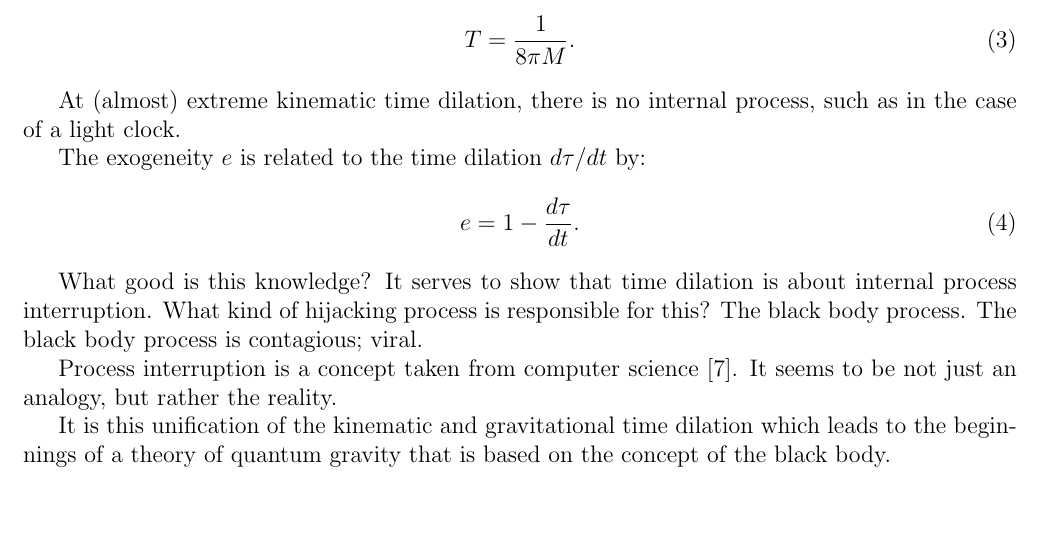
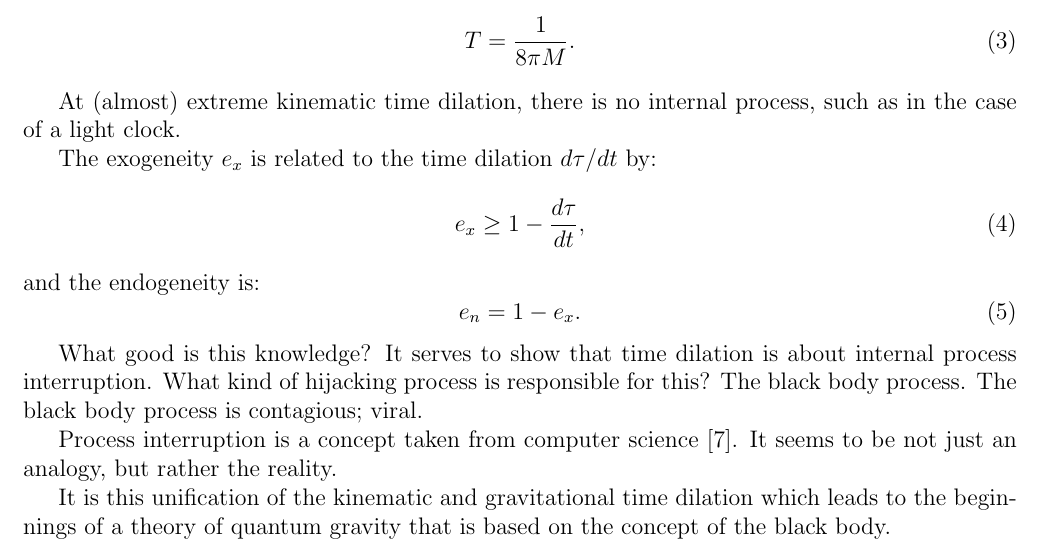
Before and after one commit to sjhalayka/papers, a LaTeX paper (spectrum_paper/main.tex): part of page 3 of 4, cut so that both start at the same text, the shorter picture padded with empty space. Compiled offline with pdfLaTeX.

Commit message:
Add files via upload

```diff
--- a/spectrum_paper/main.tex
+++ b/spectrum_paper/main.tex
@@ -130,9 +132,13 @@ T = \frac{1}{8 \pi M}.
 
 At (almost) extreme kinematic time dilation, there is no internal process, such as in the case of a light clock.
 
-The exogeneity $e$ is related to the time dilation $d\tau / dt$ by:
+The exogeneity $e_x$ is related to the time dilation $d\tau / dt$ by:
 \begin{equation}
-e = 1 - \frac{d\tau}{dt}.
+e_x \geq 1 - \frac{d\tau}{dt},
+\end{equation}
+and the endogeneity is:
+\begin{equation}
+e_n = 1 - e_x.
 \end{equation}
 
 What good is this knowledge? It serves to show that time dilation is about internal process interruption. What kind of hijacking process is responsible for this? The black body process.
```
Also changed, not shown: spectrum_paper/main.pdf, spectrum_paper/main.tex (4 more changed lines).
